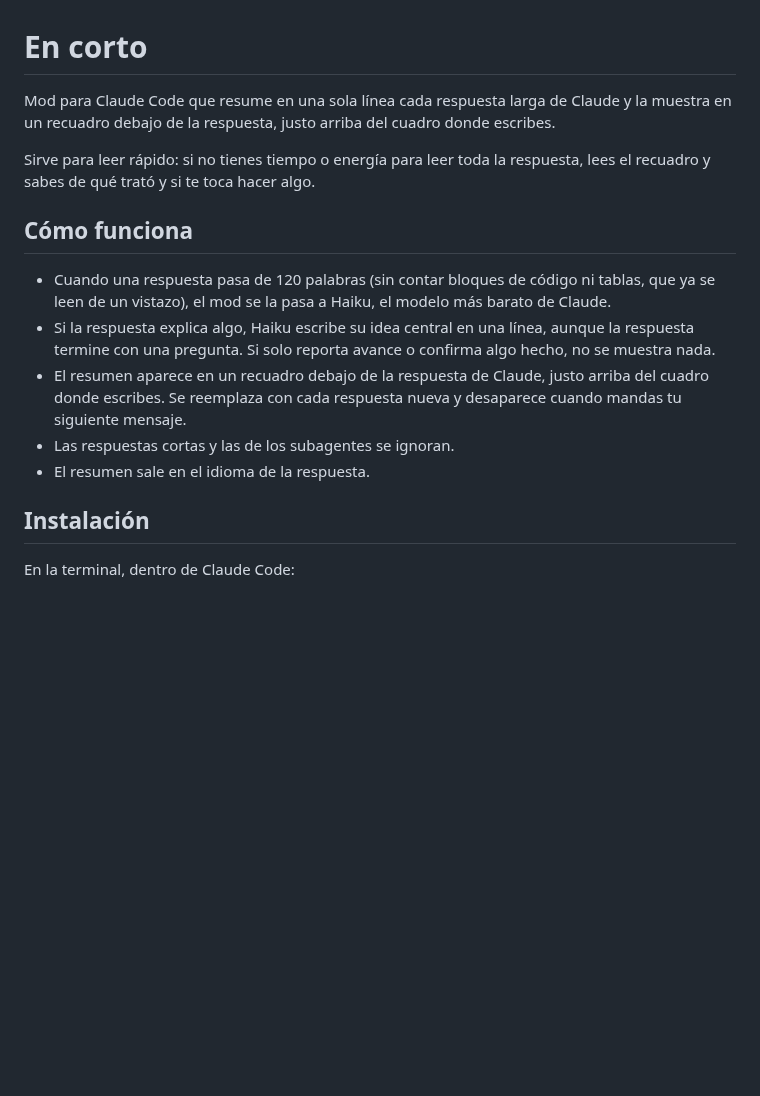
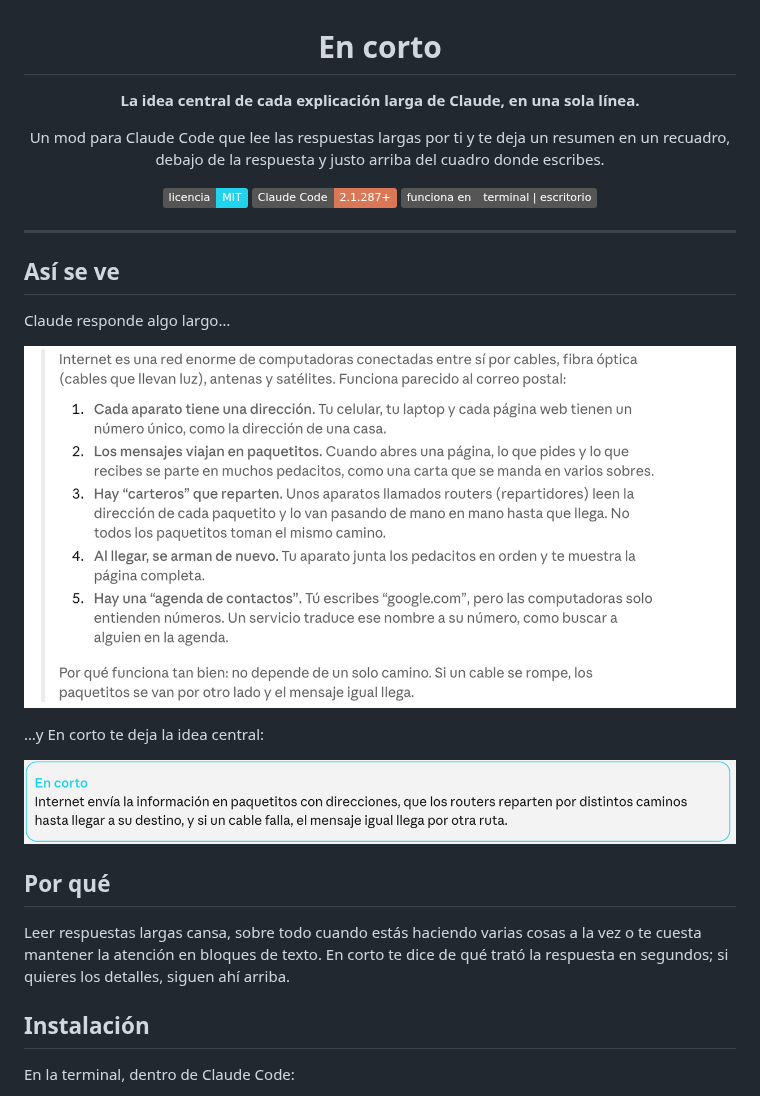
Before and after one commit to gereyes/en-corto, a Markdown page: README.md, the part around one of its changes. Drawn GitHub-style; pictures changed too: assets/recuadro.png (added), assets/respuesta.png (added); badges without logos; blank space fills up the shorter version.

```diff
--- a/README.md
+++ b/README.md
@@ -1,16 +3,30 @@
 # En corto
 
-Mod para Claude Code que resume en una sola línea cada respuesta larga de Claude y la muestra en un recuadro debajo de la respuesta, justo arriba del cuadro donde escribes.
+**La idea central de cada explicación larga de Claude, en una sola línea.**
 
-Sirve para leer rápido: si no tienes tiempo o energía para leer toda la respuesta, lees el recuadro y sabes de qué trató y si te toca hacer algo.
+Un mod para Claude Code que lee las respuestas largas por ti y te deja un resumen en un recuadro, debajo de la respuesta y justo arriba del cuadro donde escribes.
 
-## Cómo funciona
+![Licencia MIT](https://img.shields.io/badge/licencia-MIT-22d3ee)
+![Claude Code 2.1.287+](https://img.shields.io/badge/Claude%20Code-2.1.287%2B-d97757)
+![Terminal y escritorio](https://img.shields.io/badge/funciona%20en-terminal%20%7C%20escritorio-555)
 
-- Cuando una respuesta pasa de 120 palabras (sin contar bloques de código ni tablas, que ya se leen de un vistazo), el mod se la pasa a Haiku, el modelo más barato de Claude.
-- Si la respuesta explica algo, Haiku escribe su idea central en una línea, aunque la respuesta termine con una pregunta. Si solo reporta avance o confirma algo hecho, no se muestra nada.
-- El resumen aparece en un recuadro debajo de la respuesta de Claude, justo arriba del cuadro donde escribes. Se reemplaza con cada respuesta nueva y desaparece cuando mandas tu siguiente mensaje.
-- Las respuestas cortas y las de los subagentes se ignoran.
-- El resumen sale en el idioma de la respuesta.
+</div>
+
+---
+
+## Así se ve
+
+Claude responde algo largo…
+
+![Una respuesta larga de Claude explicando cómo funciona internet](assets/respuesta.png)
+
+…y En corto te deja la idea central:
+
+![Recuadro En corto con el resumen de una línea](assets/recuadro.png)
+
+## Por qué
+
+Leer respuestas largas cansa, sobre todo cuando estás haciendo varias cosas a la vez o te cuesta mantener la atención en bloques de texto. En corto te dice de qué trató la respuesta en segundos; si quieres los detalles, siguen ahí arriba.
 
 ## Instalación
 
```
Also changed, not shown: other parts of README.md (+40 -1 lines), 3 other files.
